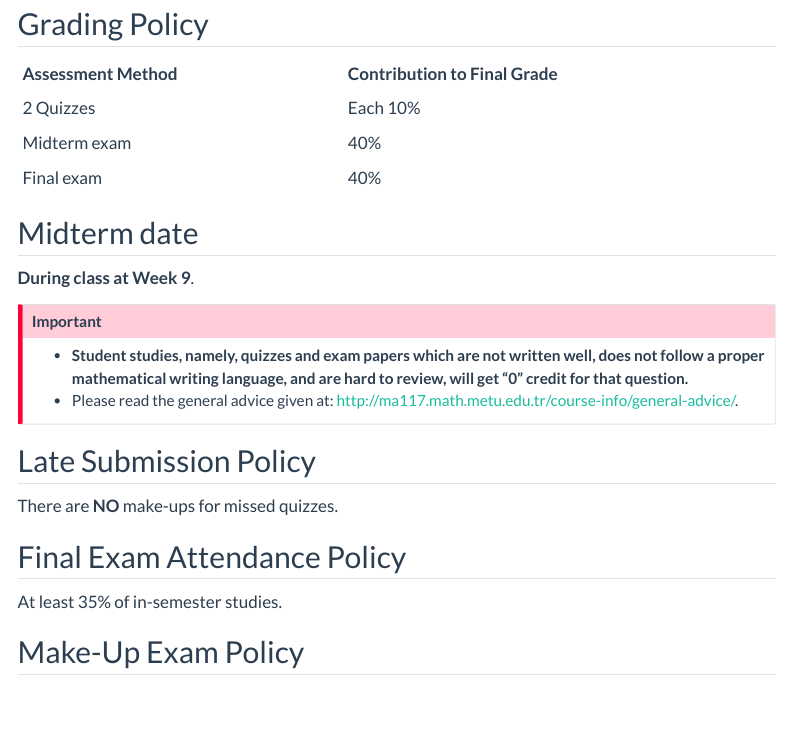
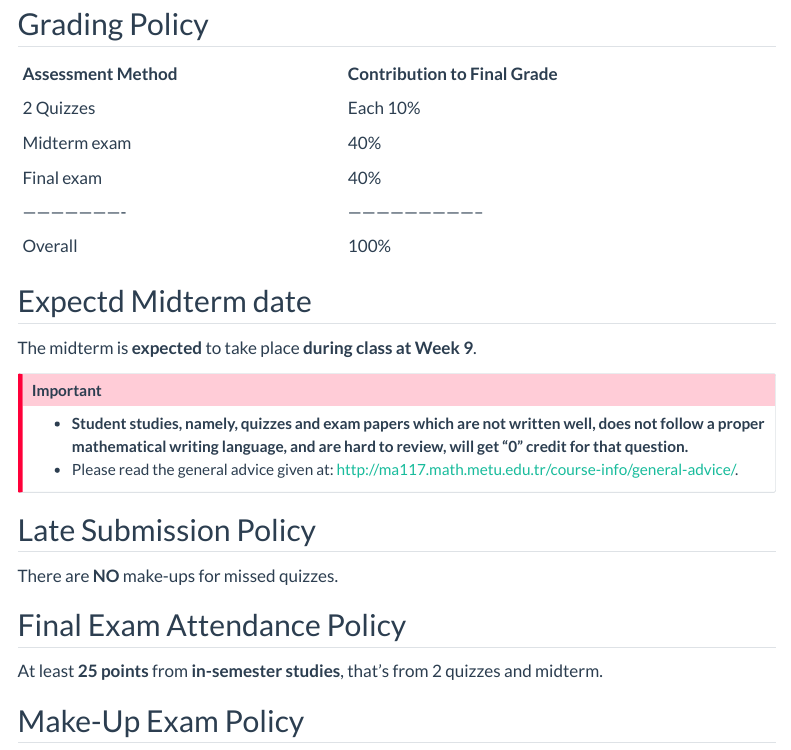
Before and after one commit to mat221e-fall23/MAT221E-Fall23.github.io, a Quarto document (syllabus.qmd): the page in a window 1100 px wide, from 3480 px down. Rendered offline with R 4.5, knitr and Pandoc in place of Quarto, with nearby package versions; menus at the side of the page are left out.

Commit message:
some updates

```diff
--- a/syllabus.qmd
+++ b/syllabus.qmd
@@ -166,11 +166,12 @@ Please read the information below as a reference for how this class will be cond
 | 2 Quizzes            | Each 10%                    |
 | Midterm exam         | 40%                         |
 | Final exam           | 40%                         |
+|----------------------|-----------------------------|
+| Overall              | 100%                        |
 
+## Expectd Midterm date
 
-## Midterm date
-
-**During class at Week 9**.
+The midterm is **expected** to take place **during class at Week 9**.
 
 ::: callout-important
 -   **Student studies, namely, quizzes and exam papers which are not written well, does not follow a proper mathematical writing language, and are hard to review, will get "0" credit for that question.**
@@ -183,7 +184,7 @@ There are **NO** make-ups for missed quizzes.
 
 ## Final Exam Attendance Policy
 
-At least 35% of in-semester studies.
+At least **25 points** from **in-semester studies**, that's from 2 quizzes and midterm.
 
 ## Make-Up Exam Policy
 
```
Also changed, not shown: docs/search.json, 2 other files.
